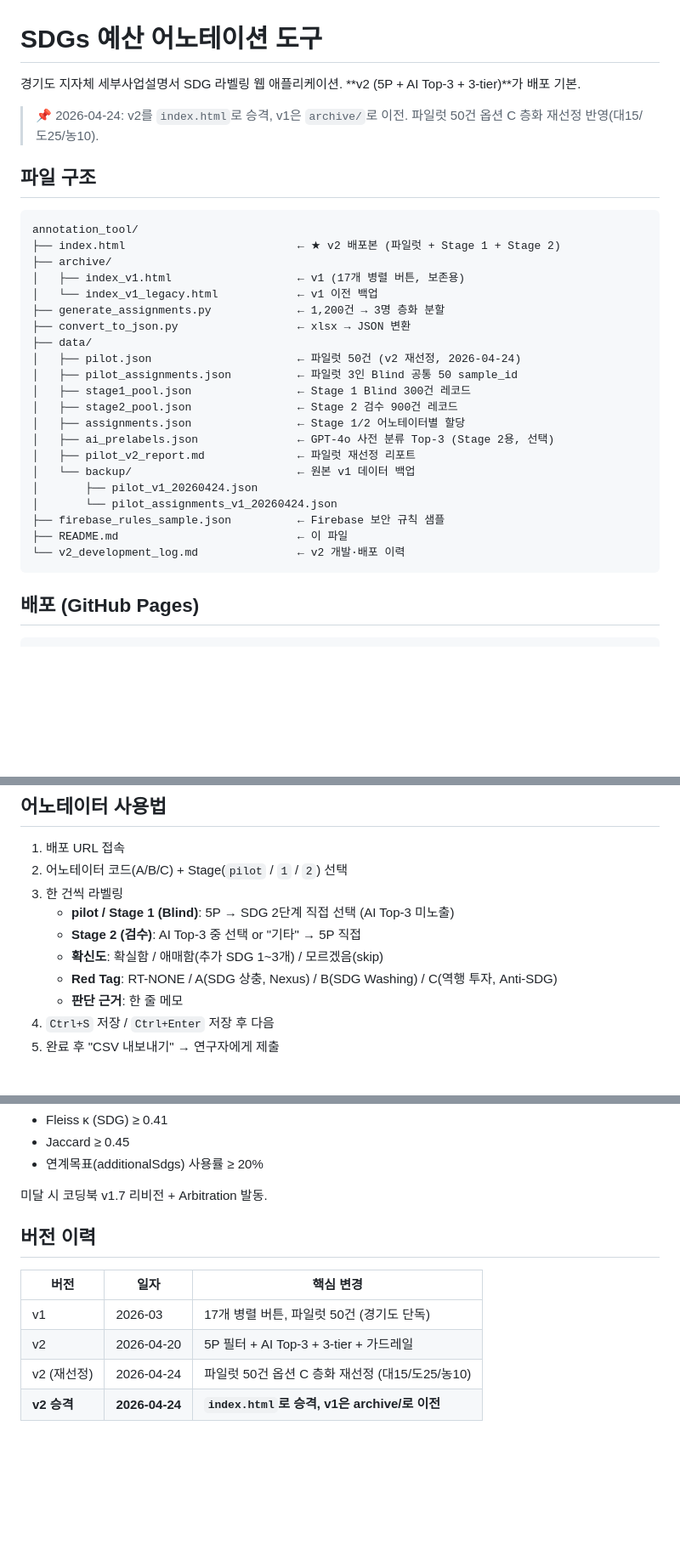
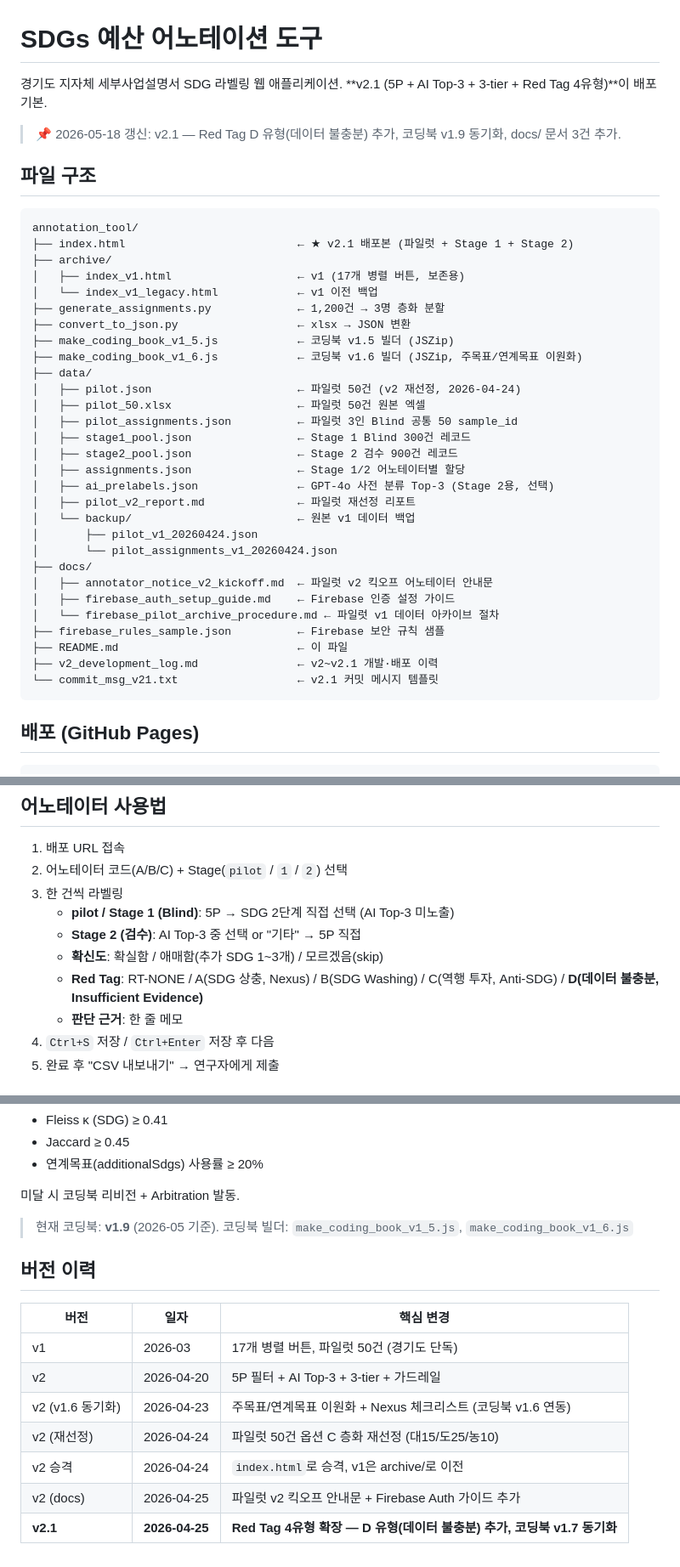
Before and after one commit to manturster-art/sdgs_annotation, a Markdown page: README.md, 3 parts joined by grey strips. Shown at 85% size. GitHub-like rendering; blank space fills up the shorter version.

````diff
--- a/README.md
+++ b/README.md
@@ -1,21 +1,24 @@
 # SDGs 예산 어노테이션 도구
 
-경기도 지자체 세부사업설명서 SDG 라벨링 웹 애플리케이션. **v2 (5P + AI Top-3 + 3-tier)**가 배포 기본.
+경기도 지자체 세부사업설명서 SDG 라벨링 웹 애플리케이션. **v2.1 (5P + AI Top-3 + 3-tier + Red Tag 4유형)**이 배포 기본.
 
-> 📌 2026-04-24: v2를 `index.html`로 승격, v1은 `archive/`로 이전. 파일럿 50건 옵션 C 층화 재선정 반영(대15/도25/농10).
+> 📌 2026-05-18 갱신: v2.1 — Red Tag D 유형(데이터 불충분) 추가, 코딩북 v1.9 동기화, docs/ 문서 3건 추가.
 
 ## 파일 구조
 
 ```
 annotation_tool/
-├── index.html                          ← ★ v2 배포본 (파일럿 + Stage 1 + Stage 2)
+├── index.html                          ← ★ v2.1 배포본 (파일럿 + Stage 1 + Stage 2)
 ├── archive/
 │   ├── index_v1.html                   ← v1 (17개 병렬 버튼, 보존용)
 │   └── index_v1_legacy.html            ← v1 이전 백업
 ├── generate_assignments.py             ← 1,200건 → 3명 층화 분할
 ├── convert_to_json.py                  ← xlsx → JSON 변환
+├── make_coding_book_v1_5.js            ← 코딩북 v1.5 빌더 (JSZip)
+├── make_coding_book_v1_6.js            ← 코딩북 v1.6 빌더 (JSZip, 주목표/연계목표 이원화)
 ├── data/
 │   ├── pilot.json                      ← 파일럿 50건 (v2 재선정, 2026-04-24)
+│   ├── pilot_50.xlsx                   ← 파일럿 50건 원본 엑셀
 │   ├── pilot_assignments.json          ← 파일럿 3인 Blind 공통 50 sample_id
 │   ├── stage1_pool.json                ← Stage 1 Blind 300건 레코드
 │   ├── stage2_pool.json                ← Stage 2 검수 900건 레코드
@@ -25,9 +28,14 @@ annotation_tool/
 │   └── backup/                         ← 원본 v1 데이터 백업
 │       ├── pilot_v1_20260424.json
 │       └── pilot_assignments_v1_20260424.json
+├── docs/
+│   ├── annotator_notice_v2_kickoff.md  ← 파일럿 v2 킥오프 어노테이터 안내문
+│   ├── firebase_auth_setup_guide.md    ← Firebase 인증 설정 가이드
+│   └── firebase_pilot_archive_procedure.md ← 파일럿 v1 데이터 아카이브 절차
 ├── firebase_rules_sample.json          ← Firebase 보안 규칙 샘플
 ├── README.md                           ← 이 파일
-└── v2_development_log.md               ← v2 개발·배포 이력
+├── v2_development_log.md               ← v2~v2.1 개발·배포 이력
+└── commit_msg_v21.txt                  ← v2.1 커밋 메시지 템플릿
 ```
 
 ## 배포 (GitHub Pages)
@@ -86,7 +94,7 @@ python ../ai_prelabeling/prelabel_gpt4o.py
    - **pilot / Stage 1 (Blind)**: 5P → SDG 2단계 직접 선택 (AI Top-3 미노출)
    - **Stage 2 (검수)**: AI Top-3 중 선택 or "기타" → 5P 직접
    - **확신도**: 확실함 / 애매함(추가 SDG 1~3개) / 모르겠음(skip)
-   - **Red Tag**: RT-NONE / A(SDG 상충, Nexus) / B(SDG Washing) / C(역행 투자, Anti-SDG)
+   - **Red Tag**: RT-NONE / A(SDG 상충, Nexus) / B(SDG Washing) / C(역행 투자, Anti-SDG) / **D(데이터 불충분, Insufficient Evidence)**
    - **판단 근거**: 한 줄 메모
 4. `Ctrl+S` 저장 / `Ctrl+Enter` 저장 후 다음
 5. 완료 후 "CSV 내보내기" → 연구자에게 제출
@@ -143,7 +151,9 @@ python ../iaa/iaa_calculator.py --input pilot_v2.csv --output pilot_v2_iaa.md -n
 - Jaccard ≥ 0.45
 - 연계목표(additionalSdgs) 사용률 ≥ 20%
 
-미달 시 코딩북 v1.7 리비전 + Arbitration 발동.
+미달 시 코딩북 리비전 + Arbitration 발동.
+
+> 현재 코딩북: **v1.9** (2026-05 기준). 코딩북 빌더: `make_coding_book_v1_5.js`, `make_coding_book_v1_6.js`
 
 ## 버전 이력
 
@@ -151,5 +161,8 @@ python ../iaa/iaa_calculator.py --input pilot_v2.csv --output pilot_v2_iaa.md -n
 |---|---|---|
 | v1 | 2026-03 | 17개 병렬 버튼, 파일럿 50건 (경기도 단독) |
 | v2 | 2026-04-20 | 5P 필터 + AI Top-3 + 3-tier + 가드레일 |
+| v2 (v1.6 동기화) | 2026-04-23 | 주목표/연계목표 이원화 + Nexus 체크리스트 (코딩북 v1.6 연동) |
 | v2 (재선정) | 2026-04-24 | 파일럿 50건 옵션 C 층화 재선정 (대15/도25/농10) |
-| **v2 승격** | **2026-04-24** | **`index.html`로 승격, v1은 archive/로 이전** |
+| v2 승격 | 2026-04-24 | `index.html`로 승격, v1은 archive/로 이전 |
+| v2 (docs) | 2026-04-25 | 파일럿 v2 킥오프 안내문 + Firebase Auth 가이드 추가 |
+| **v2.1** | **2026-04-25** | **Red Tag 4유형 확장 — D 유형(데이터 불충분) 추가, 코딩북 v1.7 동기화** |
````
Also changed, not shown: other parts of README.md (+1 -1 lines).
